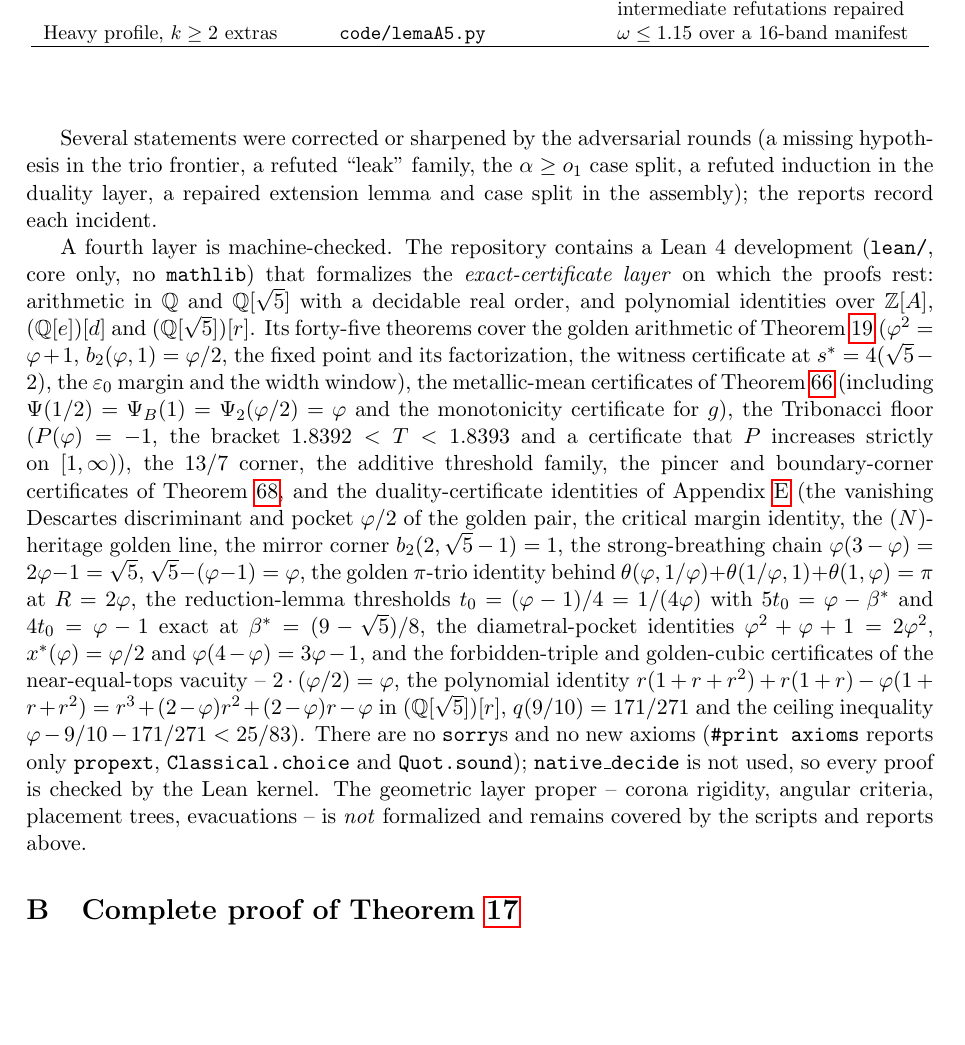
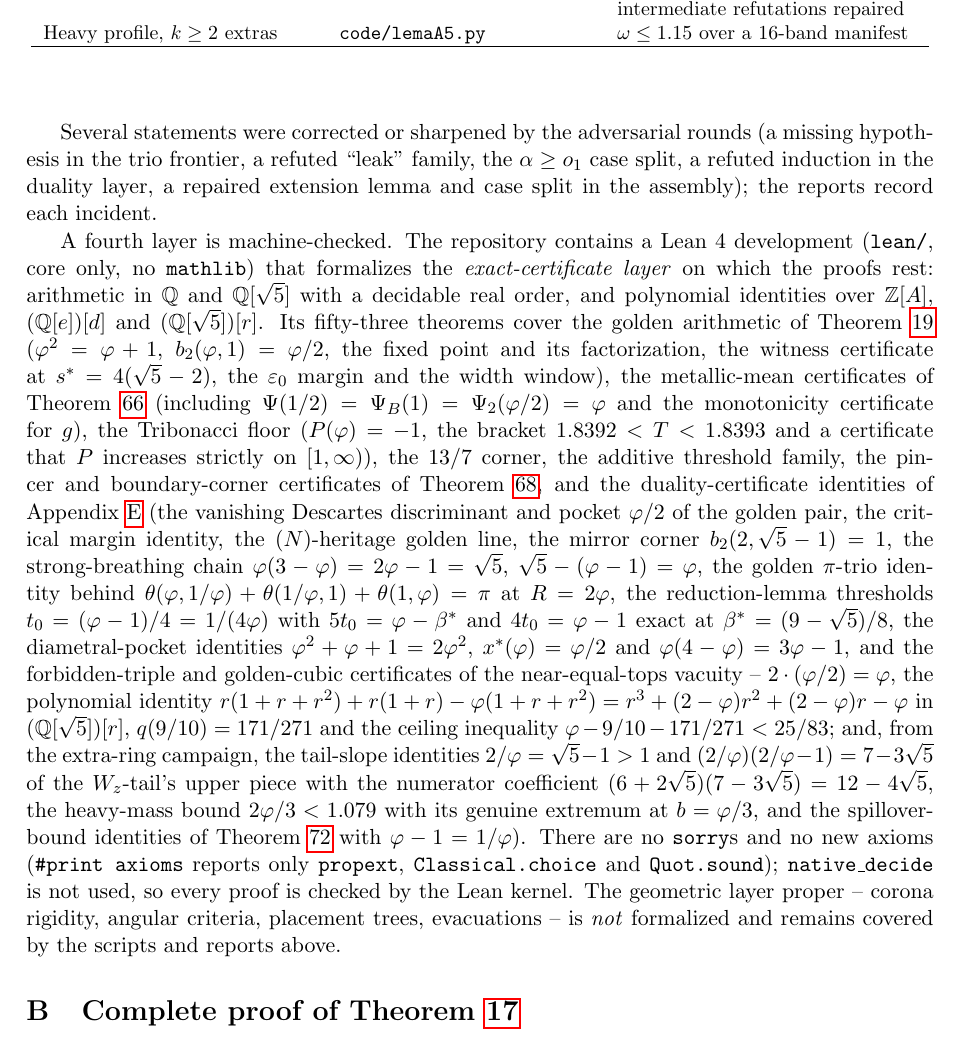
Before and after one commit to JaviMaligno/calamares, a LaTeX paper (paper/main.tex): part of page 23 of 58, cut so that both start at the same text, the shorter picture padded with empty space. Compiled offline with pdfLaTeX.

Commit message:
PUNTO 3a DEL REPASO — LA CAPA LEAN DE LA CAMPANA k >= 2 (lake build verde, 53 teoremas, kernel puro): 9 certificados nuevos en Identities.lean — las identidades del tramo superior de la cola W_z (cp = 2/phi = sqrt5 - 1 > 1, cp(cp-1) = 7 - 3 sqrt5, el coeficiente del numerador (6+2sqrt5)(7-3sqrt5) = 12 - 4 sqrt5; gate A8 del 3e), la cota de masa del sello pesado (2phi/3 < 1.079 con el extremo genuino en b = phi/3; MENOR del 3h), y las identidades de la cota del desborde del testigo greedy de D1written (spot-check exacto + phi - 1 = 1/phi; el cierre del gap de la revision externa). El paper actualiza el conteo (forty-five -> fifty-three) y enumera los certificados nuevos en el pasaje Lean. Lean hasta donde tiene sentido (identidades cerradas decidibles por kernel; las desigualdades con variables libres exigirian infraestructura de orden que no compensa — la geometria sigue fuera a proposito). 58 pp, 0/0/0.
Co-Authored-By: Claude Fable 5 <noreply@anthropic.com>
Claude-Session: https://claude.ai/code/session_011YvYwNY9Nju7pd92LAUaSJ

```diff
--- a/paper/main.tex
+++ b/paper/main.tex
@@ -1498,7 +1498,7 @@ the \emph{exact-certificate layer} on which the proofs rest: arithmetic in
 $\mathbb Q$ and $\mathbb Q[\sqrt5]$ with a decidable real order, and
 polynomial identities over $\mathbb Z[A]$, $(\mathbb Q[e])[d]$ and
 $(\mathbb Q[\sqrt5])[r]$. Its
-forty-five theorems cover the golden arithmetic of Theorem~\ref{thm:golden}
+fifty-three theorems cover the golden arithmetic of Theorem~\ref{thm:golden}
 ($\varphi^2=\varphi+1$, $b_2(\varphi,1)=\varphi/2$, the fixed point and its
 factorization, the witness certificate at $s^{*}=4(\sqrt5-2)$, the
 $\varepsilon_0$ margin and the width window), the metallic-mean certificates
@@ -1527,7 +1527,14 @@ $2\cdot(\varphi/2)=\varphi$, the polynomial identity
 $r(1+r+r^2)+r(1+r)-\varphi(1+r+r^2)
 =r^3+(2-\varphi)r^2+(2-\varphi)r-\varphi$ in
 $(\mathbb Q[\sqrt5])[r]$, $q(9/10)=171/271$ and the ceiling
-inequality $\varphi-9/10-171/271<25/83$). There are no \texttt{sorry}s and no new axioms
+inequality $\varphi-9/10-171/271<25/83$; and, from the
+extra-ring campaign, the tail-slope identities $2/\varphi=\sqrt5-1>1$
+and $(2/\varphi)(2/\varphi-1)=7-3\sqrt5$ of the $W_z$-tail's upper
+piece with the numerator coefficient $(6+2\sqrt5)(7-3\sqrt5)
+=12-4\sqrt5$, the heavy-mass bound $2\varphi/3<1.079$ with its
+genuine extremum at $b=\varphi/3$, and the spillover-bound
+identities of Theorem~\ref{thm:D1written} with
+$\varphi-1=1/\varphi$). There are no \texttt{sorry}s and no new axioms
 (\texttt{\#print axioms} reports only \texttt{propext},
 \texttt{Classical.choice} and \texttt{Quot.sound}); \texttt{native\_decide}
 is not used, so every proof is checked by the Lean kernel. The geometric
```
Also changed, not shown: paper/main.pdf, 1 other file.
